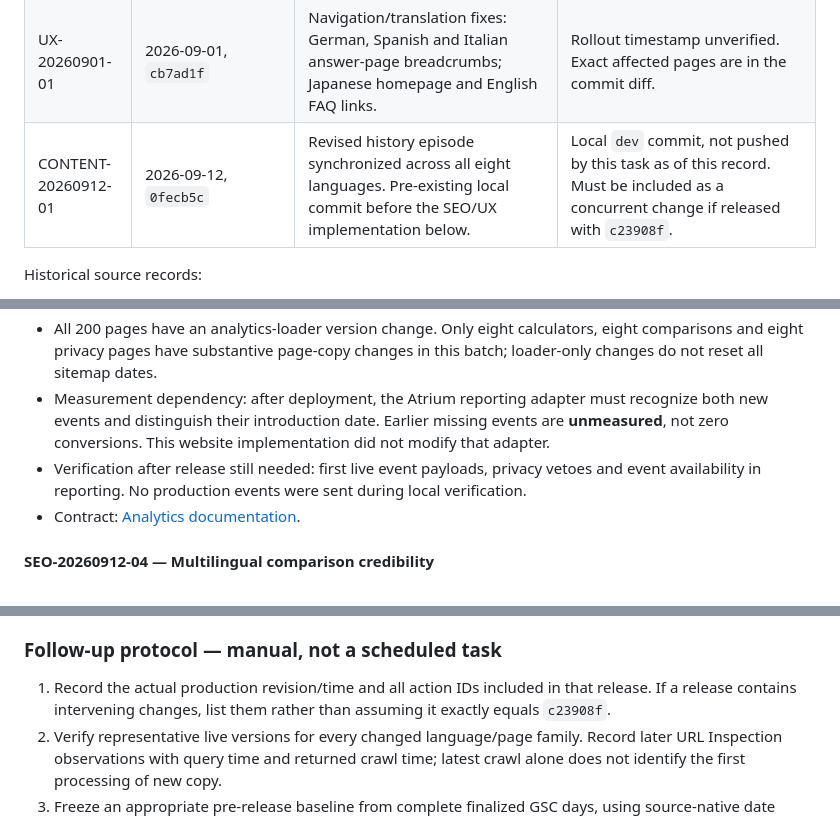
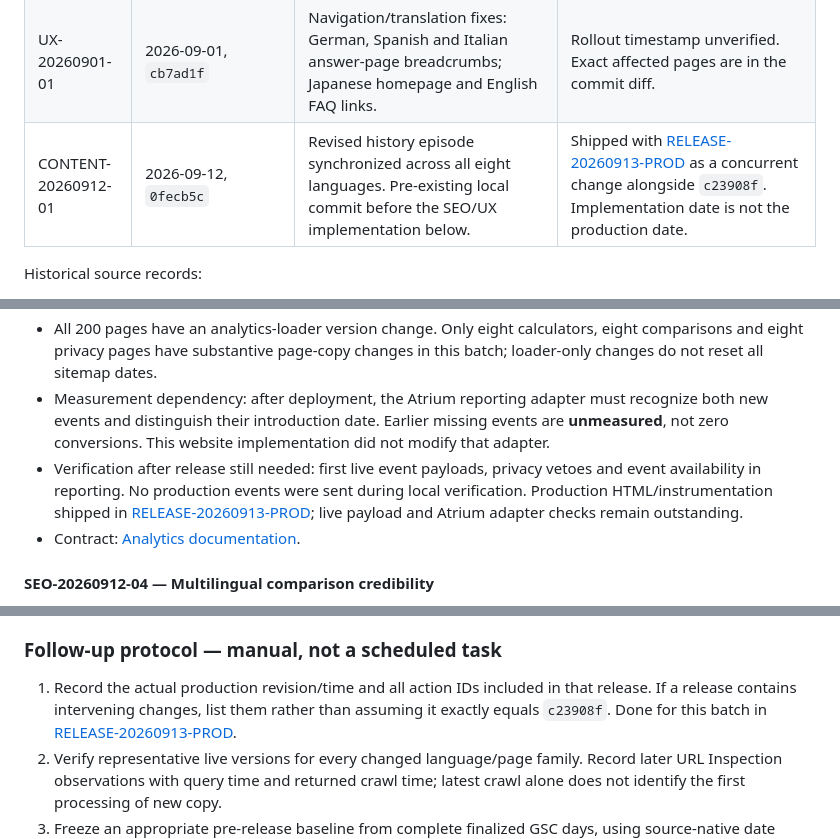
Before and after one commit to philip93758/websitemindrink, a Markdown page: docs/SEO_ACTION_LOG.md, 3 parts joined by grey strips. Drawn GitHub-style.

```diff
--- a/docs/SEO_ACTION_LOG.md
+++ b/docs/SEO_ACTION_LOG.md
@@ -67,7 +87,7 @@ Dates below are source-record or commit dates, not verified production timestamp
 | CONTENT-20260829-01 | 2026-08-29–30, `8b7c8d5`, `24a5e5a`, `242e508`, `4560cbd` | Science hub/history episode creation, localization, content and argument-map revisions. | Rollout times unverified. Record as concurrent content/discovery changes; do not attribute all whole-site movement to calculators. |
 | DECISION-20260831-01 | 2026-08-31 recorded owner decision | Reject direct-store calculator/answer-page conversion redesign; retain the Explore Mindrink educational journey. | Not implemented. This decision is not a deployed SEO action. |
 | UX-20260901-01 | 2026-09-01, `cb7ad1f` | Navigation/translation fixes: German, Spanish and Italian answer-page breadcrumbs; Japanese homepage and English FAQ links. | Rollout timestamp unverified. Exact affected pages are in the commit diff. |
-| CONTENT-20260912-01 | 2026-09-12, `0fecb5c` | Revised history episode synchronized across all eight languages. Pre-existing local commit before the SEO/UX implementation below. | Local `dev` commit, not pushed by this task as of this record. Must be included as a concurrent change if released with `c23908f`. |
+| CONTENT-20260912-01 | 2026-09-12, `0fecb5c` | Revised history episode synchronized across all eight languages. Pre-existing local commit before the SEO/UX implementation below. | Shipped with [RELEASE-20260913-PROD](#release-20260913-prod--verified-production-deployment) as a concurrent change alongside `c23908f`. Implementation date is not the production date. |
 
 Historical source records:
 
@@ -131,7 +151,7 @@ Historical source records:
 - Privacy constraints unchanged: no drink values, full destination URLs, persistent identity, replay, autocapture or cross-page person tracking; honor existing GPC/DNT/opt-out vetoes.
 - All 200 pages have an analytics-loader version change. Only eight calculators, eight comparisons and eight privacy pages have substantive page-copy changes in this batch; loader-only changes do not reset all sitemap dates.
 - Measurement dependency: after deployment, the Atrium reporting adapter must recognize both new events and distinguish their introduction date. Earlier missing events are **unmeasured**, not zero conversions. This website implementation did not modify that adapter.
-- Verification after release still needed: first live event payloads, privacy vetoes and event availability in reporting. No production events were sent during local verification.
+- Verification after release still needed: first live event payloads, privacy vetoes and event availability in reporting. No production events were sent during local verification. Production HTML/instrumentation shipped in [RELEASE-20260913-PROD](#release-20260913-prod--verified-production-deployment); live payload and Atrium adapter checks remain outstanding.
 - Contract: [Analytics documentation](ANALYTICS.md).
 
 #### SEO-20260912-04 — Multilingual comparison credibility
@@ -153,7 +173,7 @@ Historical source records:
 
 ### Follow-up protocol — manual, not a scheduled task
 
-1. Record the actual production revision/time and all action IDs included in that release. If a release contains intervening changes, list them rather than assuming it exactly equals `c23908f`.
+1. Record the actual production revision/time and all action IDs included in that release. If a release contains intervening changes, list them rather than assuming it exactly equals `c23908f`. Done for this batch in [RELEASE-20260913-PROD](#release-20260913-prod--verified-production-deployment).
 2. Verify representative live versions for every changed language/page family. Record later URL Inspection observations with query time and returned crawl time; latest crawl alone does not identify the first processing of new copy.
 3. Freeze an appropriate pre-release baseline from complete finalized GSC days, using source-native date conventions. Start a post-release comparison only after the actual release, exclude its partial day, and clearly distinguish any optional post-crawl window.
 4. Prefer equal, non-overlapping 28-day windows with matching weekday coverage. At low volume, extend to 56 days if needed; an early 7/14-day check is directional, not a winner declaration or universal waiting rule.
```
Also changed, not shown: other parts of docs/SEO_ACTION_LOG.md (+31 -11 lines).
